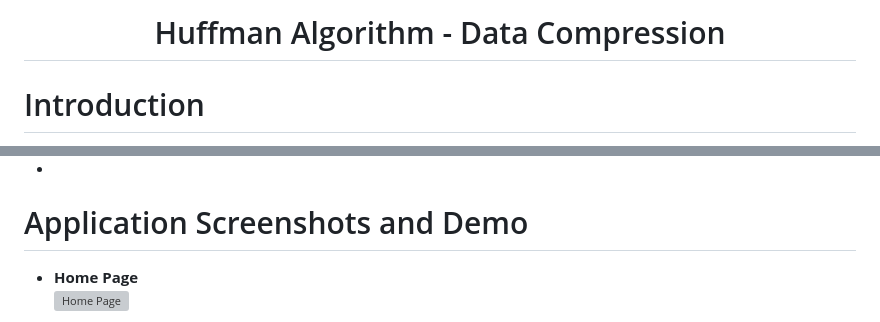
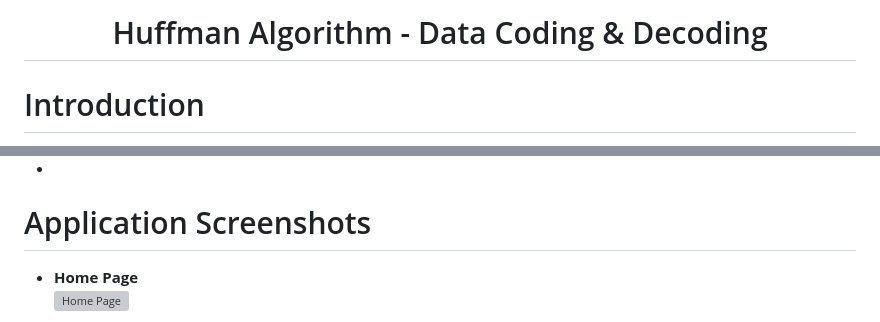
Before and after one commit to Prispajer/huffman-algorithm, a Markdown page: README.md, 2 parts joined by grey strips. GitHub-like rendering; grey boxes are pictures that could not be loaded.

```diff
--- a/README.md
+++ b/README.md
@@ -1,5 +1,5 @@
 <div align="center">
-  <h1 style="display: inline; vertical-align: middle;">Huffman Algorithm - Data Compression</h1>
+  <h1 style="display: inline; vertical-align: middle;">Huffman Algorithm - Data Coding & Decoding</h1>
 </div>
 
 # Introduction
@@ -27,7 +27,7 @@ The application includes the following features:
 - **Huffman Tree Visualization**: Interactive visual representation of the Huffman tree.
 - **Progress Indicator**: See real-time status while encoding or decoding data.
 -
-# Application Screenshots and Demo
+# Application Screenshots
 - **Home Page**
   ![Home Page](https://drive.usercontent.google.com/download?id=11TMJaq8iJ68UsQ_bWTpoRA5EQY1Toj7-&export=view&authuser=0)
 
```
